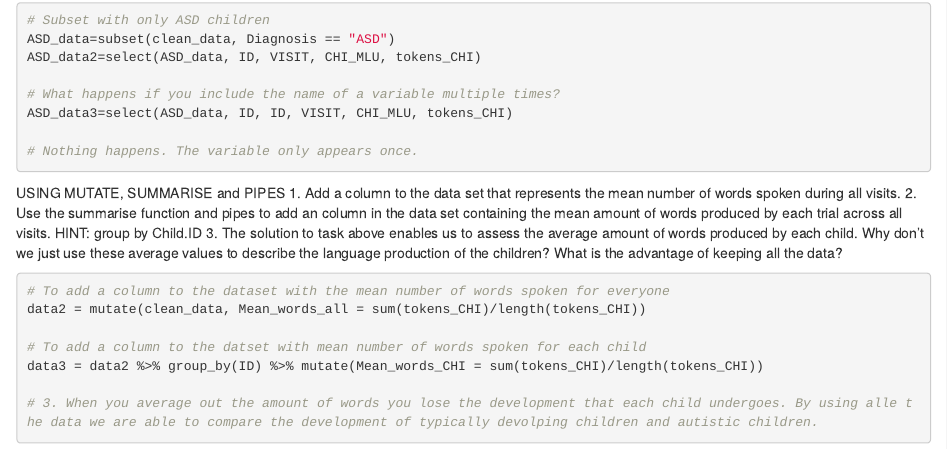
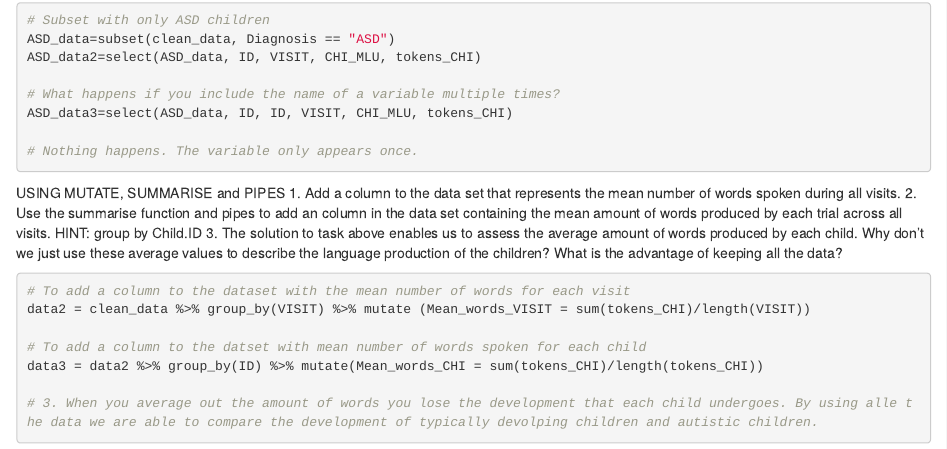
Before and after one commit to simonamhansen/Assignment_1, an R Markdown document (A1_P1_LangASD_code(1).Rmd): the page in a window 1100 px wide, from 1060 px down. Rendered offline with R 4.5, knitr and Pandoc, with nearby package versions.

Commit message:
With correction

````diff
--- a/A1_P1_LangASD_code(1).Rmd
+++ b/A1_P1_LangASD_code(1).Rmd
@@ -286,8 +286,8 @@ USING MUTATE, SUMMARISE and PIPES
 3. The solution to task above enables us to assess the average amount of words produced by each child. Why don't we just use these average values to describe the language production of the children? What is the advantage of keeping all the data?
 
 ```{r}
-# To add a column to the dataset with the mean number of words spoken for everyone
-data2 = mutate(clean_data, Mean_words_all = sum(tokens_CHI)/length(tokens_CHI))
+# To add a column to the dataset with the mean number of words for each visit
+data2 = clean_data %>% group_by(VISIT) %>% mutate (Mean_words_VISIT = sum(tokens_CHI)/length(VISIT))
 
 # To add a column to the datset with mean number of words spoken for each child
 data3 = data2 %>% group_by(ID) %>% mutate(Mean_words_CHI = sum(tokens_CHI)/length(tokens_CHI))
````
